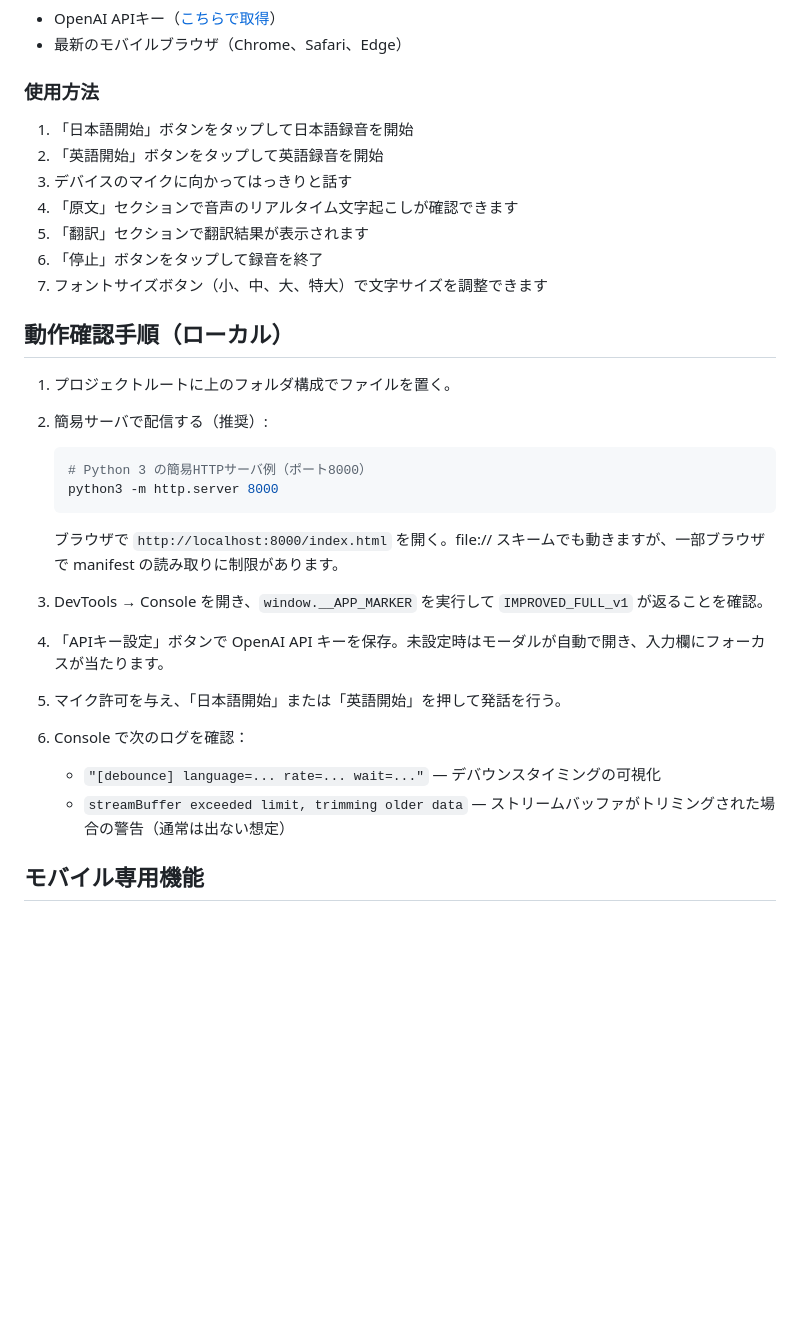
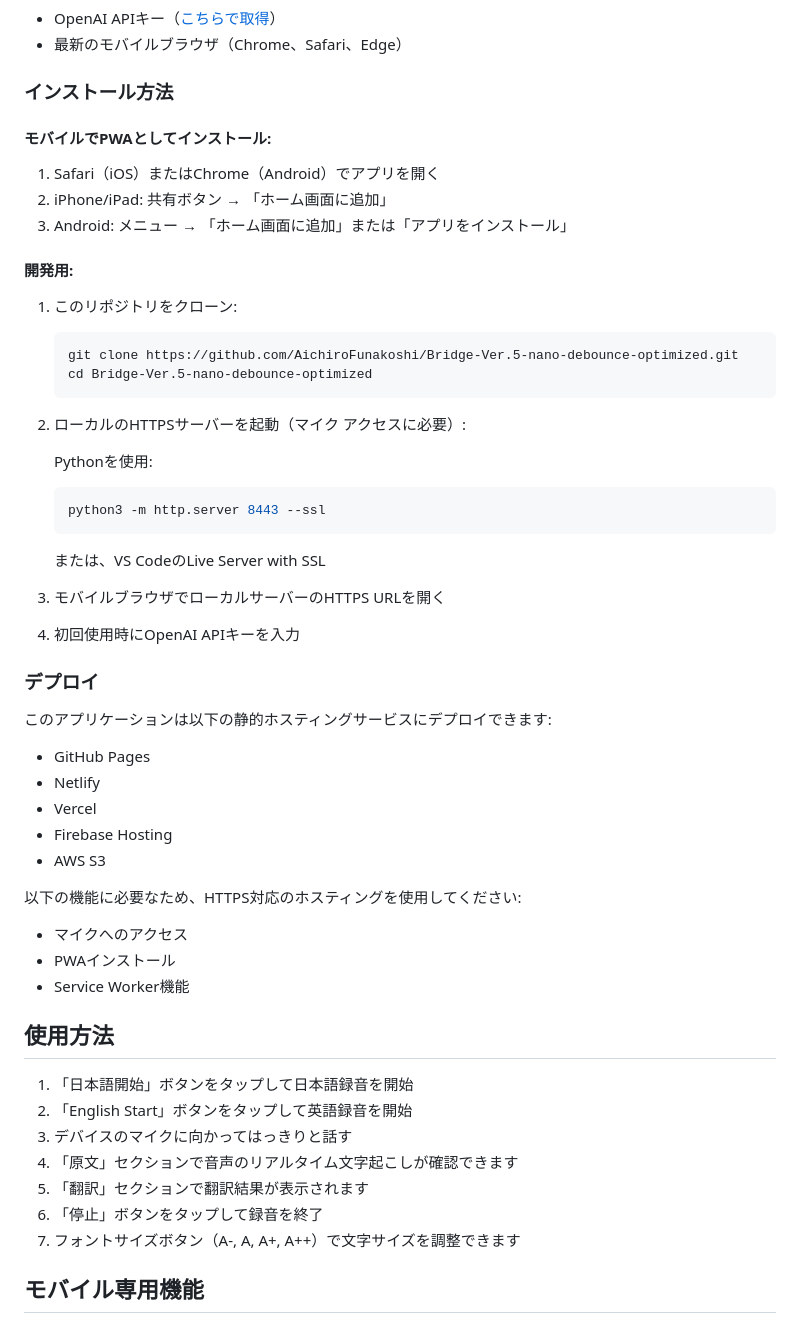
Before and after one commit to AichiroFunakoshi/Bridge-Ver.5-nano-debounce-optimized, a Markdown page: README.md, the part around the change printed below. Drawn GitHub-style; blank space fills up the shorter version.

Commit message:
Update README.md with correct paths and improved documentation

````diff
--- a/README.md
+++ b/README.md
@@ -83,32 +61,59 @@
 - OpenAI APIキー（[こちらで取得](https://platform.openai.com/api-keys)）
 - 最新のモバイルブラウザ（Chrome、Safari、Edge）
 
-### 使用方法
+### インストール方法
+
+#### モバイルでPWAとしてインストール:
+
+1. Safari（iOS）またはChrome（Android）でアプリを開く
+2. iPhone/iPad: 共有ボタン → 「ホーム画面に追加」
+3. Android: メニュー → 「ホーム画面に追加」または「アプリをインストール」
+
+#### 開発用:
+
+1. このリポジトリをクローン:
+   ```bash
+   git clone https://github.com/AichiroFunakoshi/Bridge-Ver.5-nano-debounce-optimized.git
+   cd Bridge-Ver.5-nano-debounce-optimized
+   ```
+
+2. ローカルのHTTPSサーバーを起動（マイク アクセスに必要）:
+
+   Pythonを使用:
+   ```bash
+   python3 -m http.server 8443 --ssl
+   ```
+
+   または、VS CodeのLive Server with SSL
+
+3. モバイルブラウザでローカルサーバーのHTTPS URLを開く
+
+4. 初回使用時にOpenAI APIキーを入力
+
+### デプロイ
+
+このアプリケーションは以下の静的ホスティングサービスにデプロイできます:
+
+- GitHub Pages
+- Netlify
+- Vercel
+- Firebase Hosting
+- AWS S3
+
+以下の機能に必要なため、HTTPS対応のホスティングを使用してください:
+- マイクへのアクセス
+- PWAインストール
+- Service Worker機能
+
+## 使用方法
 
 1. 「日本語開始」ボタンをタップして日本語録音を開始
-2. 「英語開始」ボタンをタップして英語録音を開始
+2. 「English Start」ボタンをタップして英語録音を開始
 3. デバイスのマイクに向かってはっきりと話す
 4. 「原文」セクションで音声のリアルタイム文字起こしが確認できます
 5. 「翻訳」セクションで翻訳結果が表示されます
 6. 「停止」ボタンをタップして録音を終了
-7. フォントサイズボタン（小、中、大、特大）で文字サイズを調整できます
-
-## 動作確認手順（ローカル）
-
-1. プロジェクトルートに上のフォルダ構成でファイルを置く。
-2. 簡易サーバで配信する（推奨）:
-   ```bash
-   # Python 3 の簡易HTTPサーバ例（ポート8000）
-   python3 -m http.server 8000
-   ```
-   ブラウザで `http://localhost:8000/index.html` を開く。file:// スキームでも動きますが、一部ブラウザで manifest の読み取りに制限があります。
-
-3. DevTools → Console を開き、`window.__APP_MARKER` を実行して `IMPROVED_FULL_v1` が返ることを確認。
-4. 「APIキー設定」ボタンで OpenAI API キーを保存。未設定時はモーダルが自動で開き、入力欄にフォーカスが当たります。
-5. マイク許可を与え、「日本語開始」または「英語開始」を押して発話を行う。
-6. Console で次のログを確認：
-   - `"[debounce] language=... rate=... wait=..."` — デバウンスタイミングの可視化
-   - `streamBuffer exceeded limit, trimming older data` — ストリームバッファがトリミングされた場合の警告（通常は出ない想定）
+7. フォントサイズボタン（A-, A, A+, A++）で文字サイズを調整できます
 
 ## モバイル専用機能
 
````
Also changed, not shown: other parts of README.md (+39 -41 lines).
